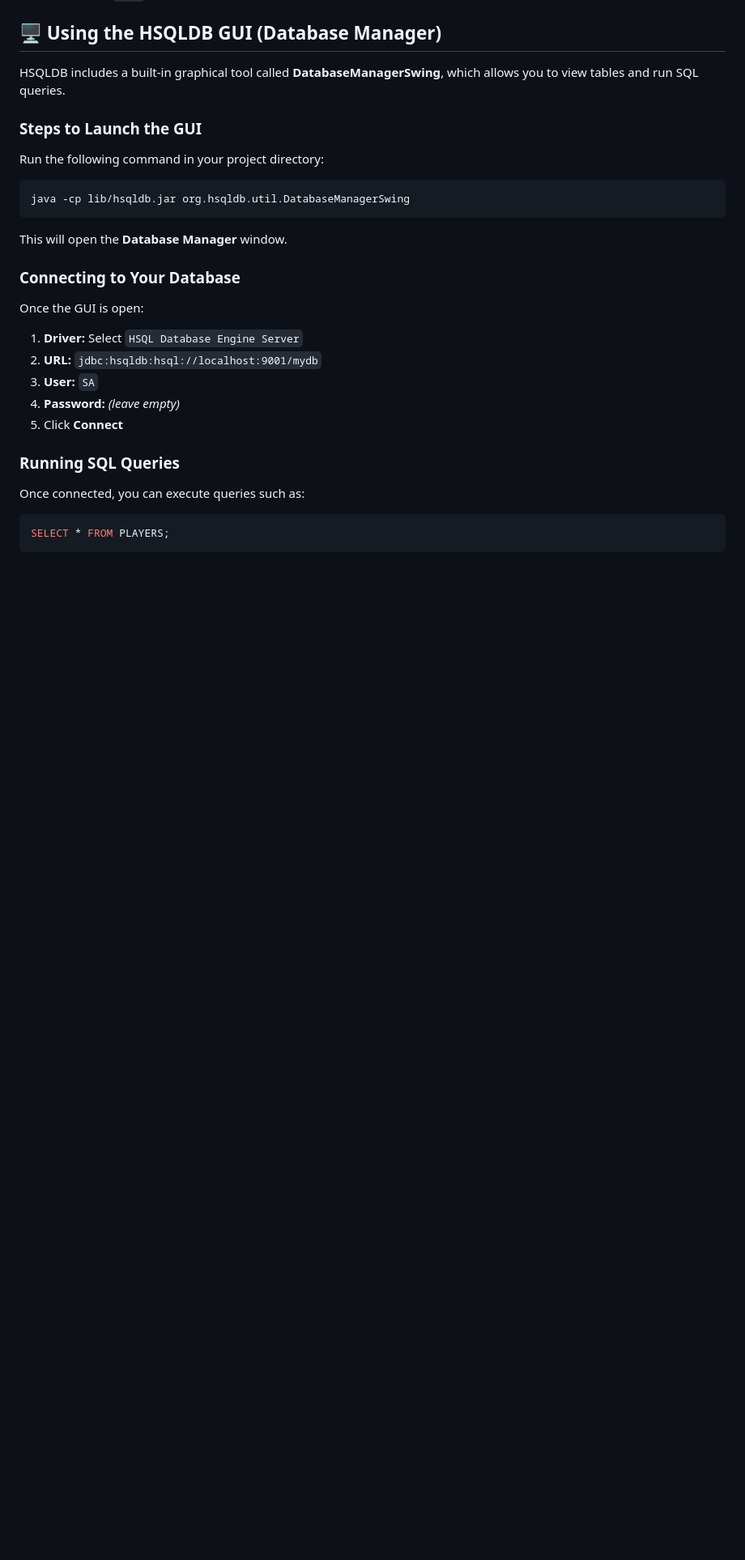
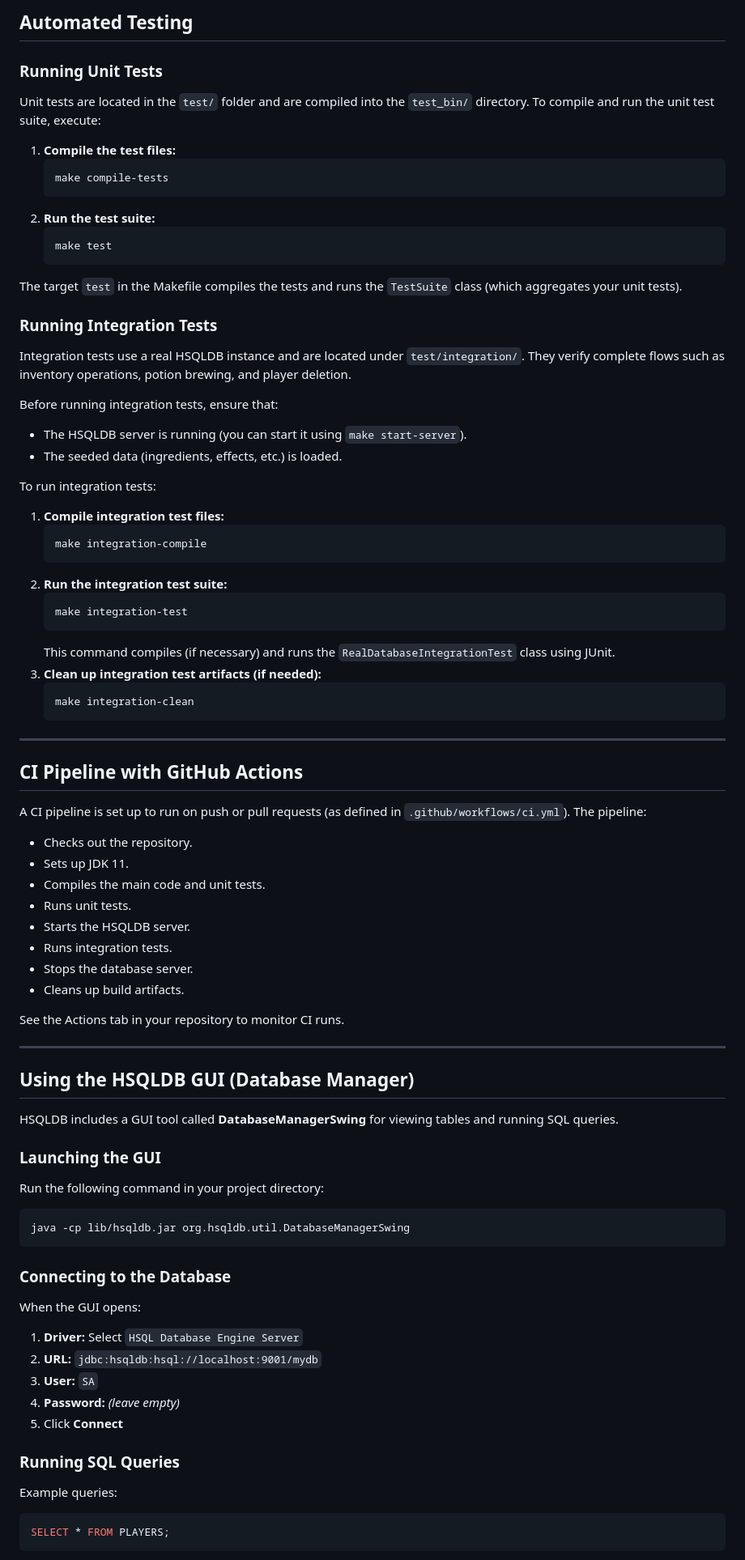
Before and after one commit to ablepacifist/alchemyServer, a Markdown page: README.md, the part around the change printed below. Shown: that part at 81% size. Drawn GitHub-style; blank space fills up the shorter version.

````diff
--- a/README.md
+++ b/README.md
@@ -72,26 +89,82 @@ This deletes the `bin/` folder, keeping your project directory clean.
 
+## Automated Testing
 
-## 🖥️ Using the HSQLDB GUI (Database Manager)
+### Running Unit Tests
 
-HSQLDB includes a built-in graphical tool called **DatabaseManagerSwing**, which allows you to view tables and run SQL queries.
+Unit tests are located in the `test/` folder and are compiled into the `test_bin/` directory. To compile and run the unit test suite, execute:
 
-### **Steps to Launch the GUI**
+1. **Compile the test files:**
+   ```bash
+   make compile-tests
+   ```
+2. **Run the test suite:**
+   ```bash
+   make test
+   ```
+The target `test` in the Makefile compiles the tests and runs the `TestSuite` class (which aggregates your unit tests).
+
+### Running Integration Tests
+
+Integration tests use a real HSQLDB instance and are located under `test/integration/`. They verify complete flows such as inventory operations, potion brewing, and player deletion.
+
+Before running integration tests, ensure that:
+- The HSQLDB server is running (you can start it using `make start-server`).
+- The seeded data (ingredients, effects, etc.) is loaded.
+
+To run integration tests:
+
+1. **Compile integration test files:**
+   ```bash
+   make integration-compile
+   ```
+2. **Run the integration test suite:**
+   ```bash
+   make integration-test
+   ```
+   This command compiles (if necessary) and runs the `RealDatabaseIntegrationTest` class using JUnit.
+3. **Clean up integration test artifacts (if needed):**
+   ```bash
+   make integration-clean
+   ```
+
+---
+
+## CI Pipeline with GitHub Actions
+
+A CI pipeline is set up to run on push or pull requests (as defined in `.github/workflows/ci.yml`). The pipeline:
+- Checks out the repository.
+- Sets up JDK 11.
+- Compiles the main code and unit tests.
+- Runs unit tests.
+- Starts the HSQLDB server.
+- Runs integration tests.
+- Stops the database server.
+- Cleans up build artifacts.
+
+See the Actions tab in your repository to monitor CI runs.
+
+---
+
+## Using the HSQLDB GUI (Database Manager)
+
+HSQLDB includes a GUI tool called **DatabaseManagerSwing** for viewing tables and running SQL queries.
+
+### Launching the GUI
 Run the following command in your project directory:
 ```bash
 java -cp lib/hsqldb.jar org.hsqldb.util.DatabaseManagerSwing
 ```
-This will open the **Database Manager** window.
 
-### **Connecting to Your Database**
-Once the GUI is open:
+### Connecting to the Database
+When the GUI opens:
 1. **Driver:** Select `HSQL Database Engine Server`
 2. **URL:** `jdbc:hsqldb:hsql://localhost:9001/mydb`
 3. **User:** `SA`
 4. **Password:** *(leave empty)*
 5. Click **Connect**
 
-### **Running SQL Queries**
-Once connected, you can execute queries such as:
+### Running SQL Queries
+Example queries:
 ```sql
 SELECT * FROM PLAYERS;
 ```
````
Also changed, not shown: other parts of README.md (+42 -25 lines).
